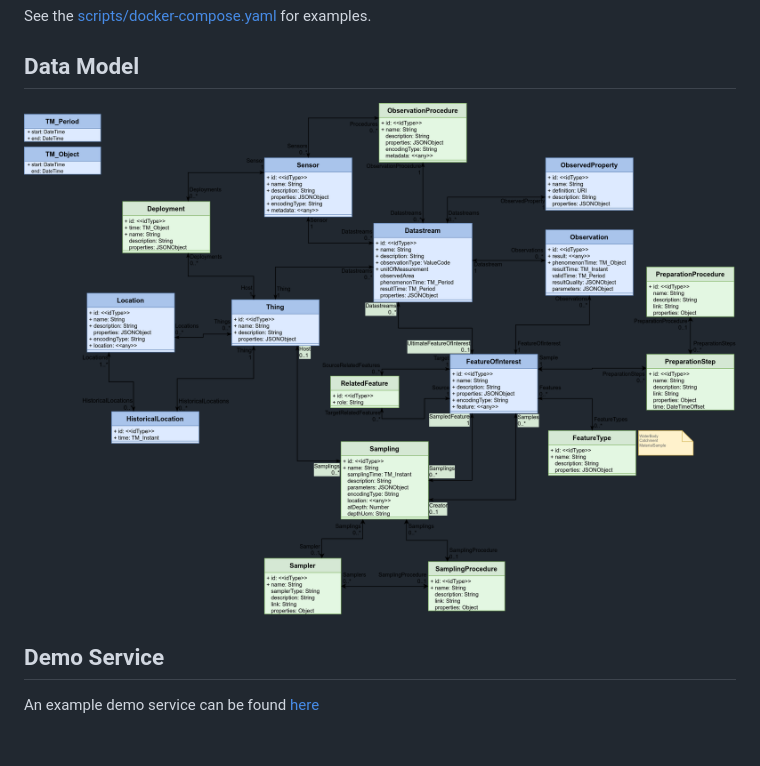
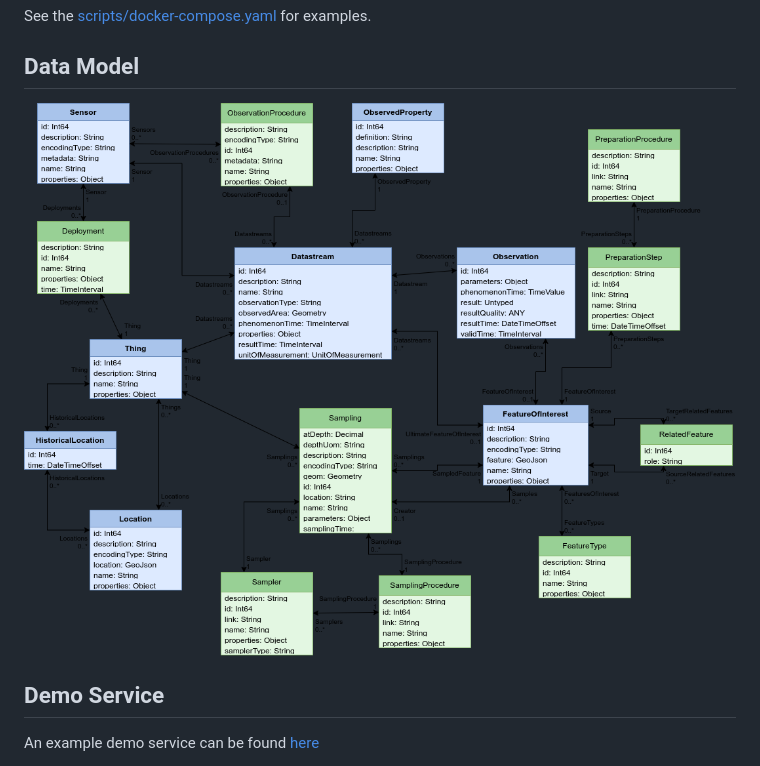
Before and after one commit to hylkevds/FROST-Server.Plugin.WaterQualityIE, a Markdown page: README.md, the part around the change. Rendered like a GitHub page; pictures changed too: Datamodel-SensorThingsApi-WaterQualityIE-implemented.drawio.png (added); blank space fills up the shorter version.

Commit message:
Cleanups of DataModel image

```diff
--- a/README.md
+++ b/README.md
@@ -7,7 +7,7 @@ See the [scripts/docker-compose.yaml](scripts/docker-compose.yaml) for examples.
 
 ## Data Model
 
-![Data Model](Datamodel-SensorThingsApi-WaterQualityIE.drawio.png)
+![Data Model](Datamodel-SensorThingsApi-WaterQualityIE-implemented.drawio.png)
 
 ## Demo Service
 
```
Also changed, not shown: 1 other file.
